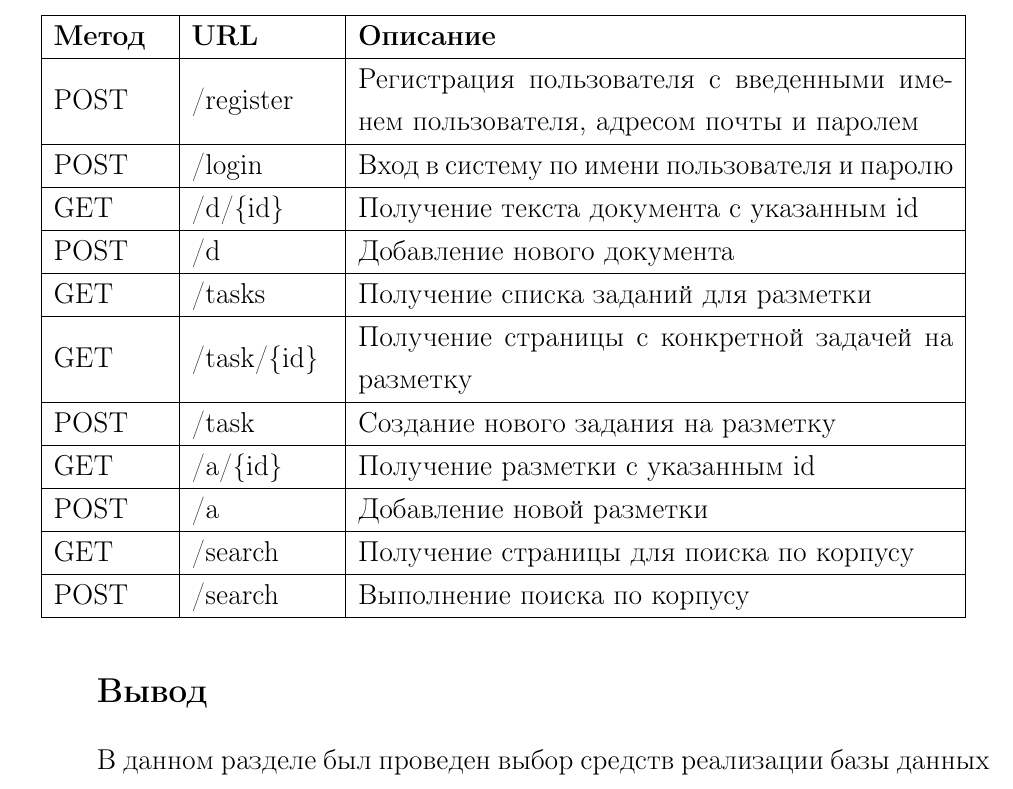
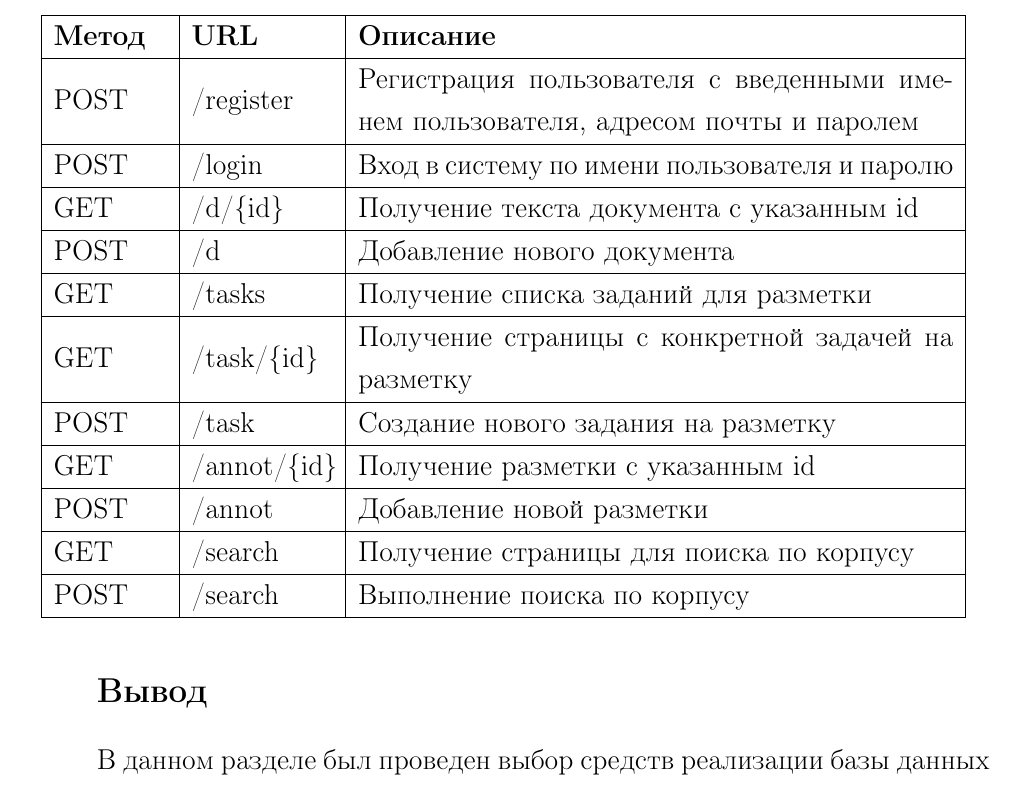
Before and after one commit to runebone/db-cw-s6-bmstu, a LaTeX document (docs/main.tex, which reads docs/report/03-technological.tex): part of page 47 of 66, cut so that both start at the same text. The pictures show the PDF file docs/index.pdf that the author committed with the source.

Commit message:
GET /a -> GET /annot

```diff
--- a/docs/report/03-technological.tex
+++ b/docs/report/03-technological.tex
@@ -306,8 +306,8 @@
     GET & /tasks & Получение списка заданий для разметки \\ \hline
     GET & /task/\{id\} & Получение страницы с конкретной задачей на разметку \\ \hline
     POST & /task & Создание нового задания на разметку \\ \hline
-    GET & /a/\{id\} & Получение разметки с указанным id \\ \hline
-    POST & /a & Добавление новой разметки \\ \hline
+    GET & /annot/\{id\} & Получение разметки с указанным id \\ \hline
+    POST & /annot & Добавление новой разметки \\ \hline
     GET & /search & Получение страницы для поиска по корпусу \\ \hline
     POST & /search & Выполнение поиска по корпусу \\ \hline
 \end{tabular}
```
Also changed, not shown: docs/index.pdf.
